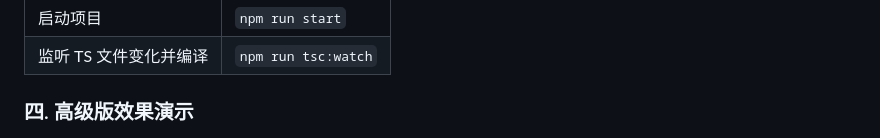
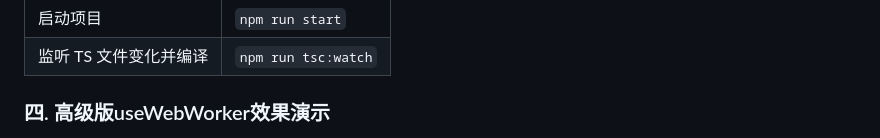
Before and after one commit to yinhongGITHUB/webWorkers, a Markdown page: README.md, the part around the change. Rendered like a GitHub page.

Commit message:
feat: 直观的感受Web Workers带来的体验优化demo

```diff
--- a/README.md
+++ b/README.md
@@ -25,7 +25,7 @@ Web Workers 为 Web 内容在后台线程中运行脚本提供了一种简单的
 | 启动项目          | `npm run start`     |
 | 监听 TS 文件变化并编译 | `npm run tsc:watch` |
 
-### 四. 高级版效果演示
+### 四. 高级版useWebWorker效果演示
 <img src="https://github.com/yinhongGITHUB/webWorkers/blob/master/imgs/ultimate-impact.gif" alt="图片描述" width="100%">
 
 ### 五、常见问题
```
